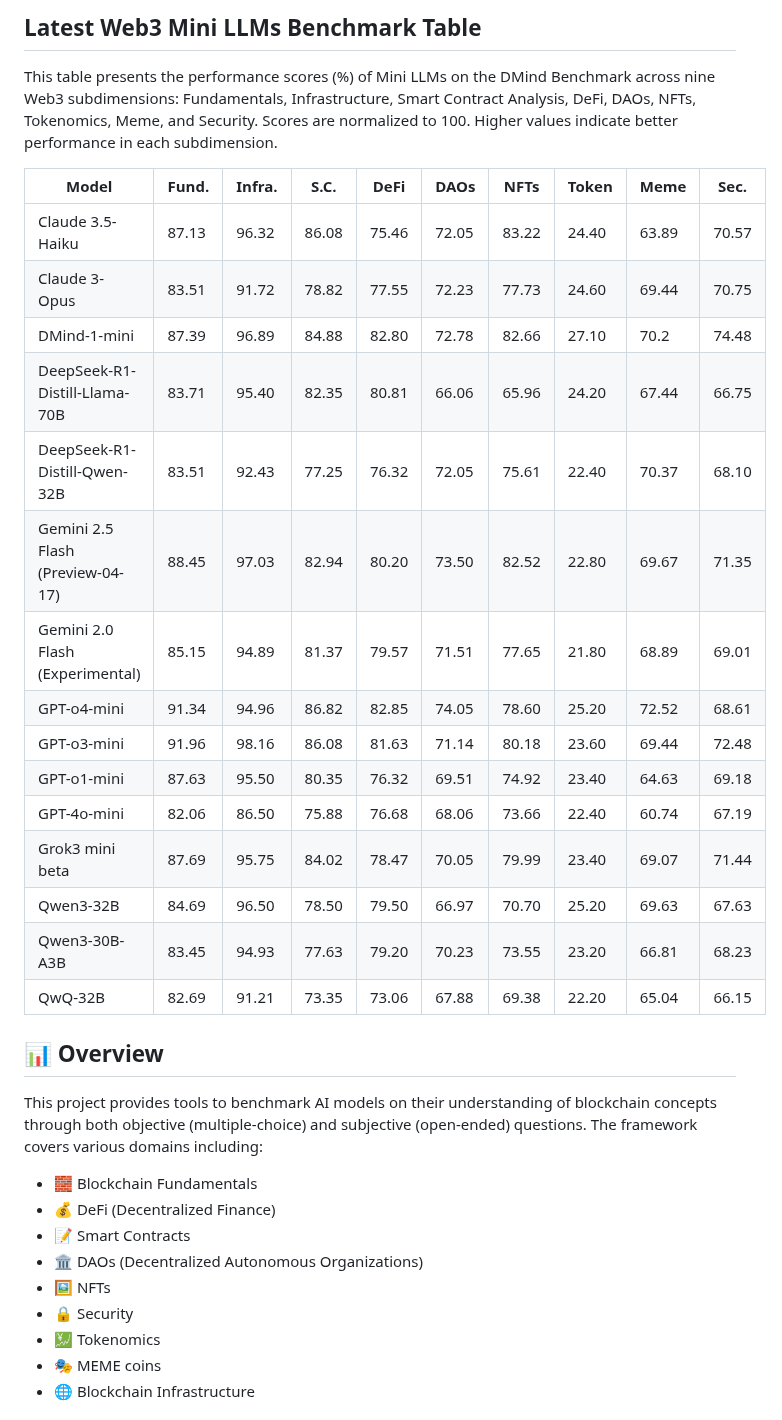
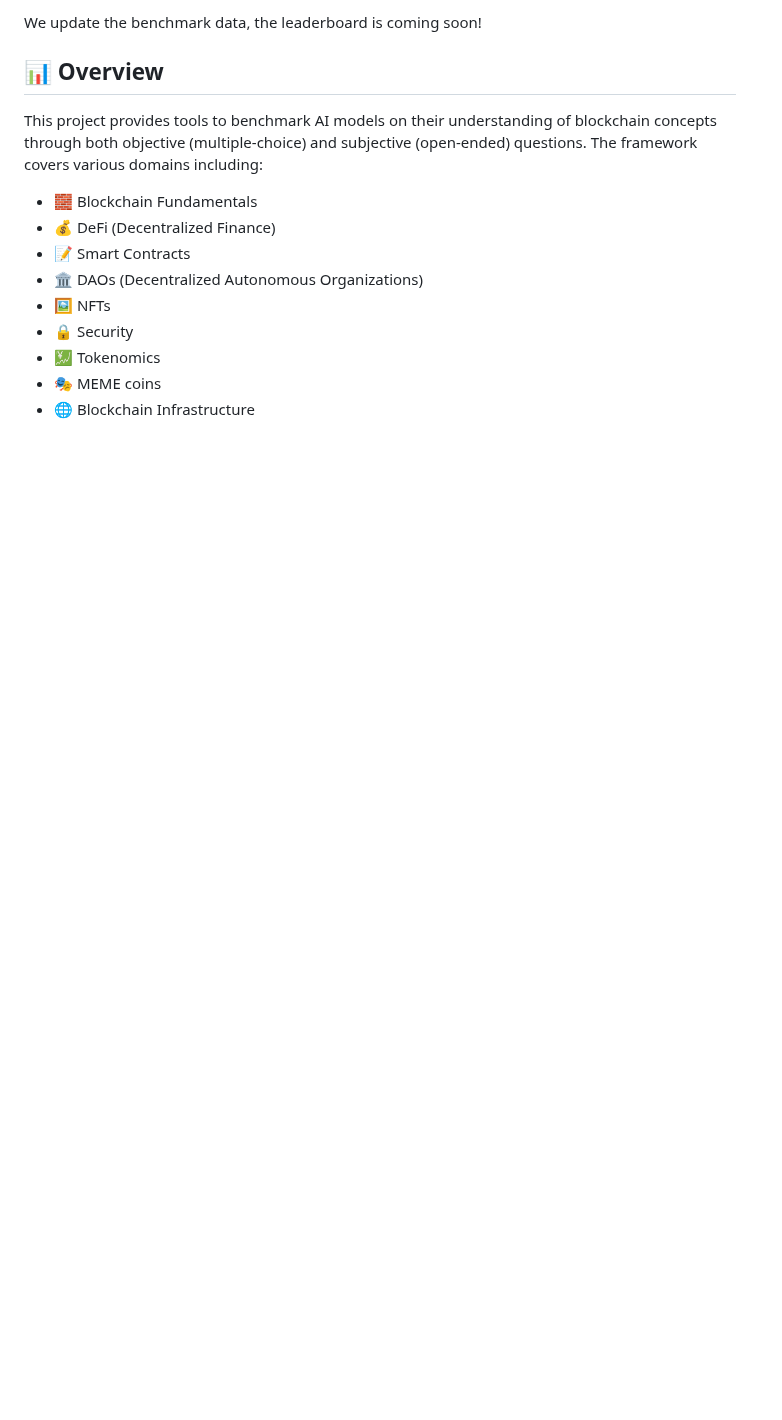
Before and after one commit to DMindAI/DMind-Benchmark, a Markdown page: README.md, the part around one of its changes. Rendered like a GitHub page; blank space fills up the shorter version.

```diff
--- a/README.md
+++ b/README.md
@@ -99,25 +78,4 @@ This table presents the performance scores (%) of State-of-the-Art (SOTA) LLMs o
-## Latest Web3 Mini LLMs Benchmark Table
-
-This table presents the performance scores (%) of Mini LLMs on the DMind Benchmark across nine Web3 subdimensions: Fundamentals, Infrastructure, Smart Contract Analysis, DeFi, DAOs, NFTs, Tokenomics, Meme, and Security. Scores are normalized to 100. Higher values indicate better performance in each subdimension.
-
-| Model                              | Fund. | Infra. | S.C.  | DeFi  | DAOs  | NFTs  | Token | Meme  | Sec.  |
-|-------------------------------------|-------|--------|-------|-------|-------|-------|-------|-------|-------|
-| Claude 3.5-Haiku                     | 87.13 | 96.32  | 86.08 | 75.46 | 72.05 | 83.22 | 24.40 | 63.89 | 70.57 |
-| Claude 3-Opus                       | 83.51 | 91.72  | 78.82 | 77.55 | 72.23 | 77.73 | 24.60 | 69.44 | 70.75 |
-| DMind-1-mini                        |   87.39    |   96.89     |    84.88   |   82.80    | 72.78      |   82.66    |    27.10   |  70.2    |   74.48    |
-| DeepSeek-R1-Distill-Llama-70B       | 83.71 | 95.40  | 82.35 | 80.81 | 66.06 | 65.96 | 24.20 | 67.44 | 66.75 |
-| DeepSeek-R1-Distill-Qwen-32B        | 83.51 | 92.43  | 77.25 | 76.32 | 72.05 | 75.61 | 22.40 | 70.37 | 68.10 |
-| Gemini 2.5 Flash (Preview-04-17)    | 88.45 | 97.03  | 82.94 | 80.20 | 73.50 | 82.52 | 22.80 | 69.67 | 71.35 |
-| Gemini 2.0 Flash (Experimental)     | 85.15 | 94.89  | 81.37 | 79.57 | 71.51 | 77.65 | 21.80 | 68.89 | 69.01 |
-| GPT-o4-mini                         | 91.34 | 94.96  | 86.82 | 82.85 | 74.05 | 78.60 | 25.20 | 72.52 | 68.61 |
-| GPT-o3-mini                         | 91.96 | 98.16  | 86.08 | 81.63 | 71.14 | 80.18 | 23.60 | 69.44 | 72.48 |
-| GPT-o1-mini                         | 87.63 | 95.50  | 80.35 | 76.32 | 69.51 | 74.92 | 23.40 | 64.63 | 69.18 |
-| GPT-4o-mini                         | 82.06 | 86.50  | 75.88 | 76.68 | 68.06 | 73.66 | 22.40 | 60.74 | 67.19 |
-| Grok3 mini beta                     | 87.69 | 95.75  | 84.02 | 78.47 | 70.05 | 79.99 | 23.40 | 69.07 | 71.44 |
-| Qwen3-32B                           | 84.69 | 96.50  | 78.50 | 79.50 | 66.97 | 70.70 | 25.20 | 69.63 | 67.63 |
-| Qwen3-30B-A3B                       | 83.45 | 94.93  | 77.63 | 79.20 | 70.23 | 73.55 | 23.20 | 66.81 | 68.23 |
-| QwQ-32B                             | 82.69 | 91.21  | 73.35 | 73.06 | 67.88 | 69.38 | 22.20 | 65.04 | 66.15 |
-
+We update the benchmark data, the leaderboard is coming soon!
 
 ## 📊 Overview
 
```
Also changed, not shown: other parts of README.md (+0 -21 lines).
